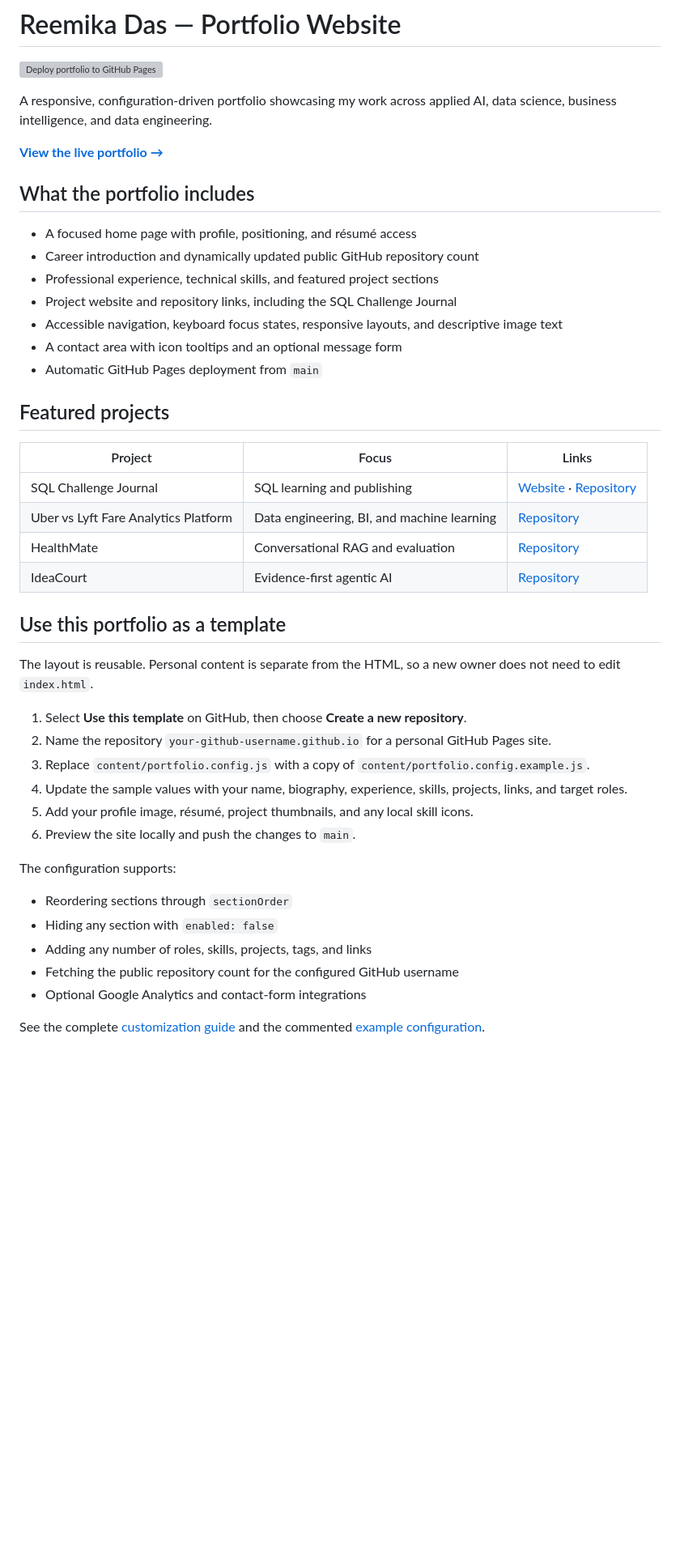
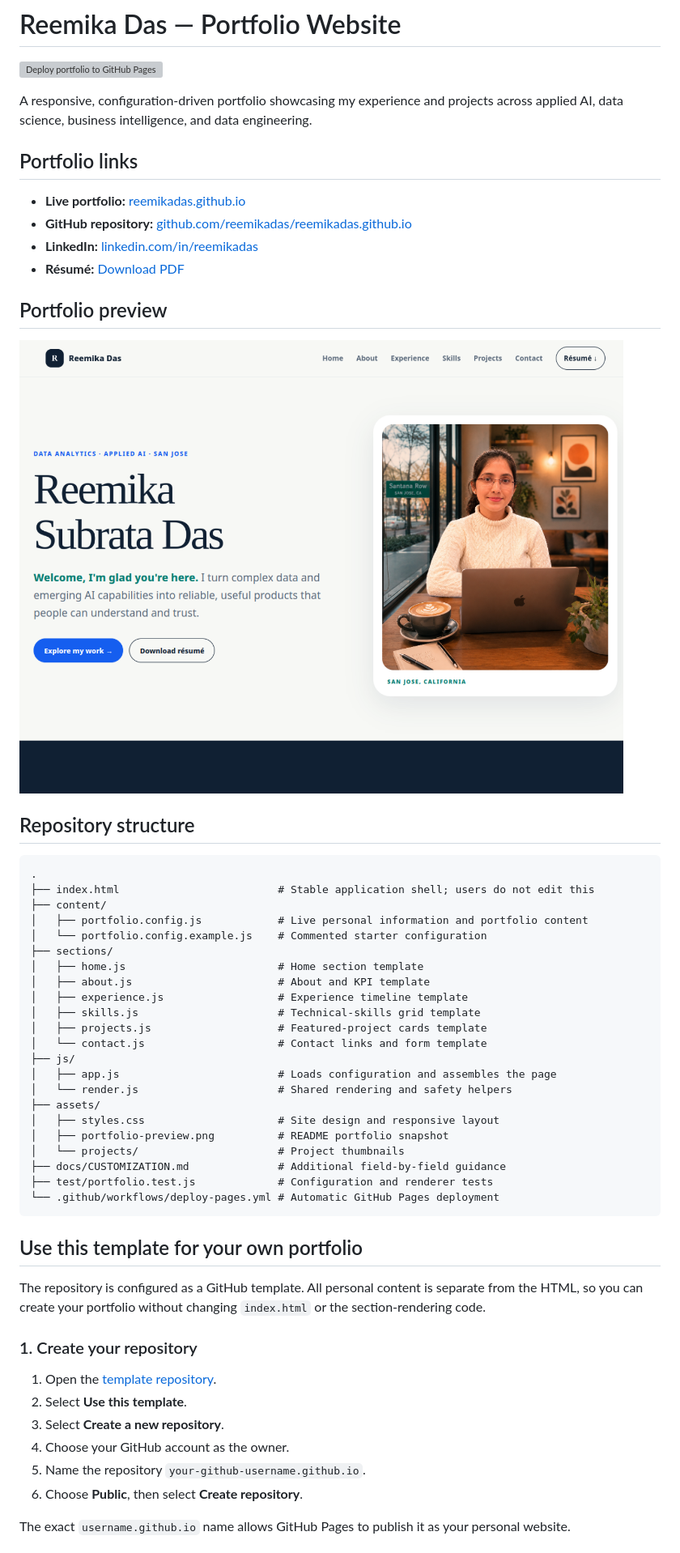
Before and after one commit to reemikadas/reemikadas.github.io, a Markdown page: README.md, the part around the change printed below. Shown: that part at 81% size. Rendered like a GitHub page; pictures changed too: assets/portfolio-preview.png (added); blank space fills up the shorter version; grey boxes are pictures that could not be loaded.

Commit message:
Expand portfolio template guide

````diff
--- a/README.md
+++ b/README.md
@@ -2,47 +2,58 @@
 
 [![Deploy portfolio to GitHub Pages](https://github.com/reemikadas/reemikadas.github.io/actions/workflows/deploy-pages.yml/badge.svg)](https://github.com/reemikadas/reemikadas.github.io/actions/workflows/deploy-pages.yml)
 
-A responsive, configuration-driven portfolio showcasing my work across applied AI, data science, business intelligence, and data engineering.
+A responsive, configuration-driven portfolio showcasing my experience and projects across applied AI, data science, business intelligence, and data engineering.
 
-**[View the live portfolio →](https://reemikadas.github.io/)**
+## Portfolio links
 
-## What the portfolio includes
+- **Live portfolio:** [reemikadas.github.io](https://reemikadas.github.io/)
+- **GitHub repository:** [github.com/reemikadas/reemikadas.github.io](https://github.com/reemikadas/reemikadas.github.io)
+- **LinkedIn:** [linkedin.com/in/reemikadas](https://www.linkedin.com/in/reemikadas)
+- **Résumé:** [Download PDF](https://reemikadas.github.io/Reemika_Subrata_Das_Resume.pdf)
 
-- A focused home page with profile, positioning, and résumé access
-- Career introduction and dynamically updated public GitHub repository count
-- Professional experience, technical skills, and featured project sections
-- Project website and repository links, including the SQL Challenge Journal
-- Accessible navigation, keyboard focus states, responsive layouts, and descriptive image text
-- A contact area with icon tooltips and an optional message form
-- Automatic GitHub Pages deployment from `main`
+## Portfolio preview
 
-## Featured projects
+![Reemika Das portfolio homepage](assets/portfolio-preview.png)
 
-| Project | Focus | Links |
-| --- | --- | --- |
-| SQL Challenge Journal | SQL learning and publishing | [Website](https://sql-challenge-publisher.das-reemika.chatgpt.site/) · [Repository](https://github.com/reemikadas/SQL-Challenge-Journal) |
-| Uber vs Lyft Fare Analytics Platform | Data engineering, BI, and machine learning | [Repository](https://github.com/reemikadas/uber-lyft-fare-analytics-platform) |
-| HealthMate | Conversational RAG and evaluation | [Repository](https://github.com/reemikadas/HealthMate_AI_Fitness_Nutrition_Guide) |
-| IdeaCourt | Evidence-first agentic AI | [Repository](https://github.com/reemikadas/IdeaCourt) |
+## Repository structure
 
-## Use this portfolio as a template
+```text
+.
+├── index.html                         # Stable application shell; users do not edit this
+├── content/
+│   ├── portfolio.config.js            # Live personal information and portfolio content
+│   └── portfolio.config.example.js    # Commented starter configuration
+├── sections/
+│   ├── home.js                        # Home section template
+│   ├── about.js                       # About and KPI template
+│   ├── experience.js                  # Experience timeline template
+│   ├── skills.js                      # Technical-skills grid template
+│   ├── projects.js                    # Featured-project cards template
+│   └── contact.js                     # Contact links and form template
+├── js/
+│   ├── app.js                         # Loads configuration and assembles the page
+│   └── render.js                      # Shared rendering and safety helpers
+├── assets/
+│   ├── styles.css                     # Site design and responsive layout
+│   ├── portfolio-preview.png          # README portfolio snapshot
+│   └── projects/                      # Project thumbnails
+├── docs/CUSTOMIZATION.md              # Additional field-by-field guidance
+├── test/portfolio.test.js             # Configuration and renderer tests
+└── .github/workflows/deploy-pages.yml # Automatic GitHub Pages deployment
+```
 
-The layout is reusable. Personal content is separate from the HTML, so a new owner does not need to edit `index.html`.
+## Use this template for your own portfolio
 
-1. Select **Use this template** on GitHub, then choose **Create a new repository**.
-2. Name the repository `your-github-username.github.io` for a personal GitHub Pages site.
-3. Replace `content/portfolio.config.js` with a copy of `content/portfolio.config.example.js`.
-4. Update the sample values with your name, biography, experience, skills, projects, links, and target roles.
-5. Add your profile image, résumé, project thumbnails, and any local skill icons.
-6. Preview the site locally and push the changes to `main`.
+The repository is configured as a GitHub template. All personal content is separate from the HTML, so you can create your portfolio without changing `index.html` or the section-rendering code.
 
-The configuration supports:
+### 1. Create your repository
 
-- Reordering sections through `sectionOrder`
-- Hiding any section with `enabled: false`
-- Adding any number of roles, skills, projects, tags, and links
-- Fetching the public repository count for the configured GitHub username
-- Optional Google Analytics and contact-form integrations
+1. Open the [template repository](https://github.com/reemikadas/reemikadas.github.io).
+2. Select **Use this template**.
+3. Select **Create a new repository**.
+4. Choose your GitHub account as the owner.
+5. Name the repository `your-github-username.github.io`.
+6. Choose **Public**, then select **Create repository**.
 
-See the complete [customization guide](docs/CUSTOMIZATION.md) and the commented [example configuration](content/portfolio.config.example.js).
+The exact `username.github.io` name allows GitHub Pages to publish it as your personal website.
 
````
Also changed, not shown: other parts of README.md (+190 -28 lines).
